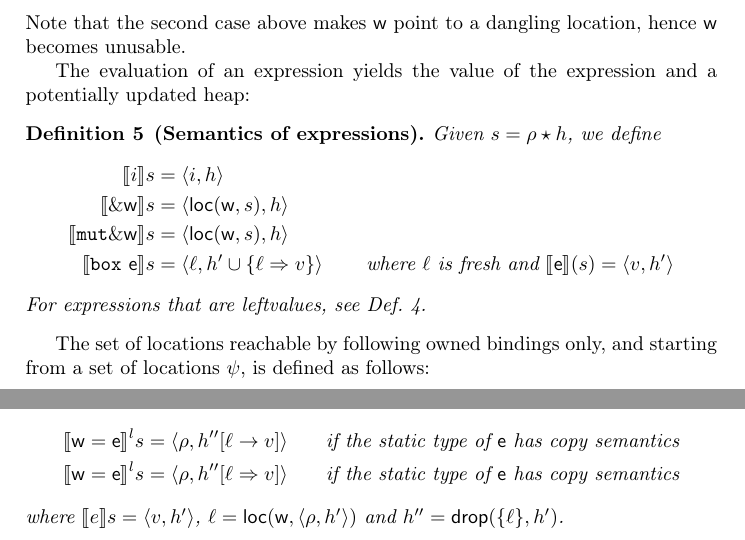
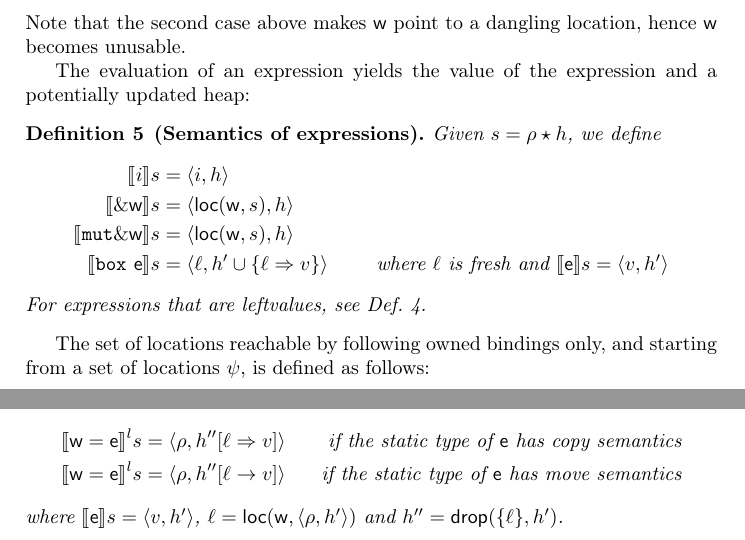
Before and after one commit to LedgerProject/safepkt_paper, a LaTeX paper (000_rust.tex, which reads 020_semantics.tex): two parts of pages 2 and 3 of 3, joined at a grey line, cut so that both start at the same text. Compiled offline with pdfLaTeX.

Commit message:
Small improvements

```diff
--- a/020_semantics.tex
+++ b/020_semantics.tex
@@ -119,7 +119,7 @@ The evaluation of an expression yields the value of the expression and a potenti
     \den[\borrow\mathsf{w}]{s}&=\langle\loc(\mathsf{w},s),h\rangle\\
     \den[\mathtt{mut}\borrow\mathsf{w}]{s}&=\langle\loc(\mathsf{w},s),h\rangle\\
     \den[\mathtt{box}\ \mathsf{e}]{s}&=\langle\ell,h'\cup\{\ell\Rightarrow v\}\rangle
-    & \text{where $\ell$ is fresh and $\den[\mathsf{e}](s)=\langle v, h'\rangle$}
+    & \text{where $\ell$ is fresh and $\den[\mathsf{e}]{s}=\langle v, h'\rangle$}
   \end{align*}
   For expressions that are leftvalues, see Def.~\ref{def:semantics_leftvalues}.
 \end{definition}
@@ -151,9 +151,9 @@ The function $\drop$ removes the owned locations reachable from a set of locatio
 \begin{definition}[Semantics of assignment]\label{def:semantics_assigmment}
   Given $s=\rho\star h$ and $l\in\Lifetimes$, we define
   \begin{align*}
-    \denl[\mathsf{w}=\mathsf{e}]{l}{s}&=\langle\rho,h''[\ell\to v]\rangle & \text{if the static type of $\mathsf{e}$ has copy semantics}\\
-    \denl[\mathsf{w}=\mathsf{e}]{l}{s}&=\langle\rho,h''[\ell\Rightarrow v]\rangle & \text{if the static type of $\mathsf{e}$ has copy semantics}
+    \denl[\mathsf{w}=\mathsf{e}]{l}{s}&=\langle\rho,h''[\ell\Rightarrow v]\rangle & \text{if the static type of $\mathsf{e}$ has copy semantics}\\
+    \denl[\mathsf{w}=\mathsf{e}]{l}{s}&=\langle\rho,h''[\ell\to v]\rangle & \text{if the static type of $\mathsf{e}$ has move semantics}
   \end{align*}
-  where $\den[e]{s}=\langle v,h'\rangle$, $\ell=\loc(\mathsf{w},\langle\rho,h'\rangle)$ and
+  where $\den[\mathsf{e}]{s}=\langle v,h'\rangle$, $\ell=\loc(\mathsf{w},\langle\rho,h'\rangle)$ and
   $h''=\drop(\{\ell\},h')$.
 \end{definition}
```
